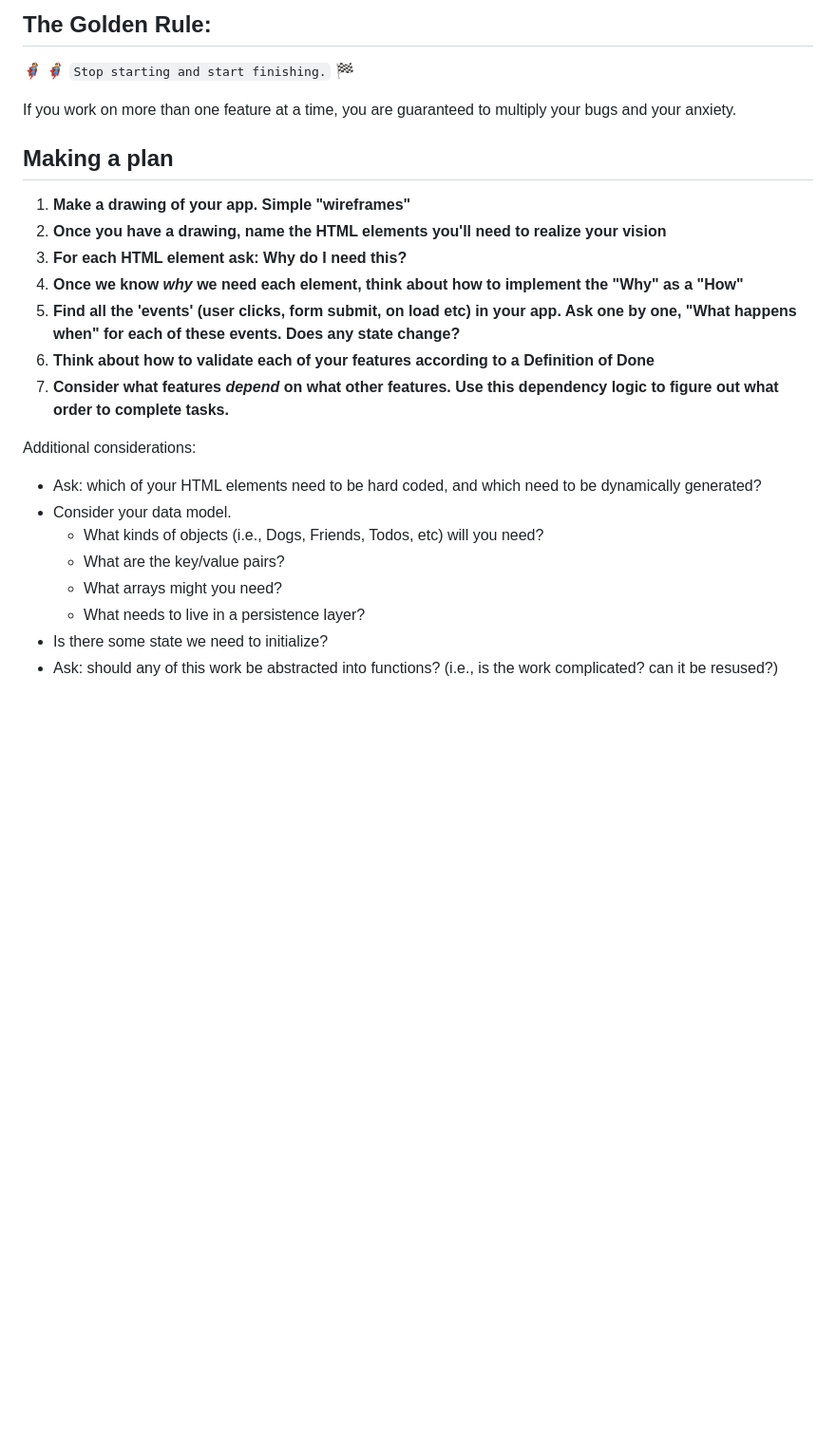
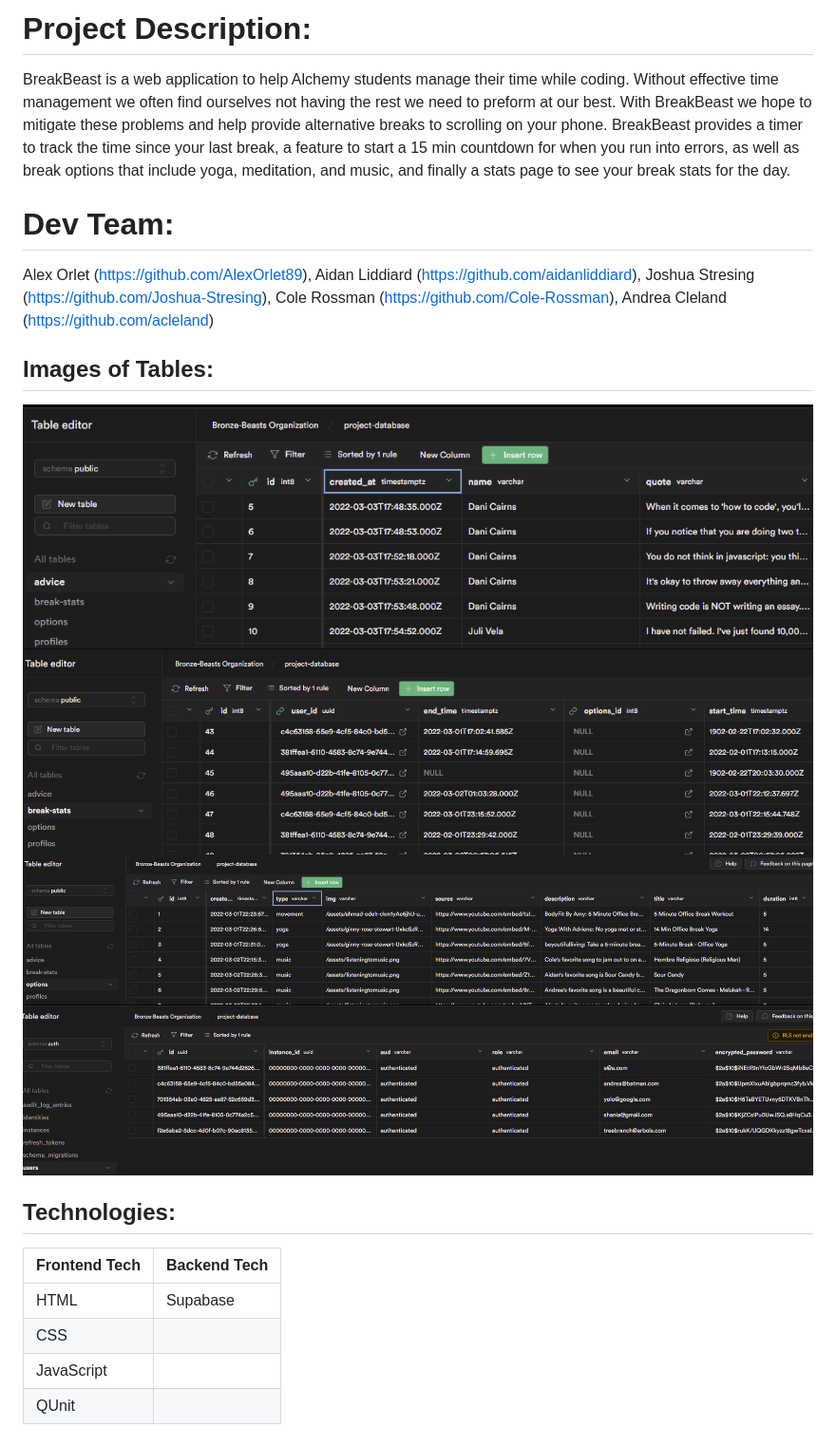
Before and after one commit to Bronze-Beasts/bronze-beasts-project, a Markdown page: README.md, the part around the change. Shown: that part at 95% size. Drawn GitHub-style; pictures changed too: assets/advicetable.png (added), assets/authuserstable.png (added), assets/breakstatstable.png (added); blank space fills up the shorter version.

Commit message:
working on readme

```diff
--- a/README.md
+++ b/README.md
@@ -1,26 +1,20 @@
-## The Golden Rule:
+# Project Description:
+BreakBeast is a web application to help Alchemy students manage their time while coding. Without effective time management we often find ourselves not having the rest we need to preform at our best. With BreakBeast we hope to mitigate these problems and help provide alternative breaks to scrolling on your phone. BreakBeast provides a timer to track the time since your last break, a feature to start a 15 min countdown for when you run into errors, as well as break options that include yoga, meditation, and music, and finally a stats page to see your break stats for the day.
 
-🦸 🦸‍♂️ `Stop starting and start finishing.` 🏁
+# Dev Team:
+Alex Orlet (https://github.com/AlexOrlet89), Aidan Liddiard (https://github.com/aidanliddiard), Joshua Stresing (https://github.com/Joshua-Stresing), Cole Rossman (https://github.com/Cole-Rossman), Andrea Cleland (https://github.com/acleland)
 
-If you work on more than one feature at a time, you are guaranteed to multiply your bugs and your anxiety.
+## Images of Tables:
+![Image of our advice table rows and columns.](/assets/advicetable.png)
+![Image of our break stats table rows and columns.](/assets/breakstatstable.png)
+![Image of our options table rows and columns.](/assets/optionstable.png)
+![Image of our auth users table rows and columns.](/assets/authuserstable.png)
 
-## Making a plan
+## Technologies:
 
-1. **Make a drawing of your app. Simple "wireframes"**
-1. **Once you have a drawing, name the HTML elements you'll need to realize your vision**
-1. **For each HTML element ask: Why do I need this?**
-1. **Once we know _why_ we need each element, think about how to implement the "Why" as a "How"**
-1. **Find all the 'events' (user clicks, form submit, on load etc) in your app. Ask one by one, "What happens when" for each of these events. Does any state change?**
-1. **Think about how to validate each of your features according to a Definition of Done**
-1. **Consider what features _depend_ on what other features. Use this dependency logic to figure out what order to complete tasks.**
-
-Additional considerations:
-
--   Ask: which of your HTML elements need to be hard coded, and which need to be dynamically generated?
--   Consider your data model.
-    -   What kinds of objects (i.e., Dogs, Friends, Todos, etc) will you need?
-    -   What are the key/value pairs?
-    -   What arrays might you need?
-    -   What needs to live in a persistence layer?
--   Is there some state we need to initialize?
--   Ask: should any of this work be abstracted into functions? (i.e., is the work complicated? can it be resused?)
+| Frontend Tech   | Backend Tech    |
+|-----------------|-----------------|
+| HTML            | Supabase        |
+| CSS             |                 |
+| JavaScript      |                 |
+| QUnit           |                 |
```
